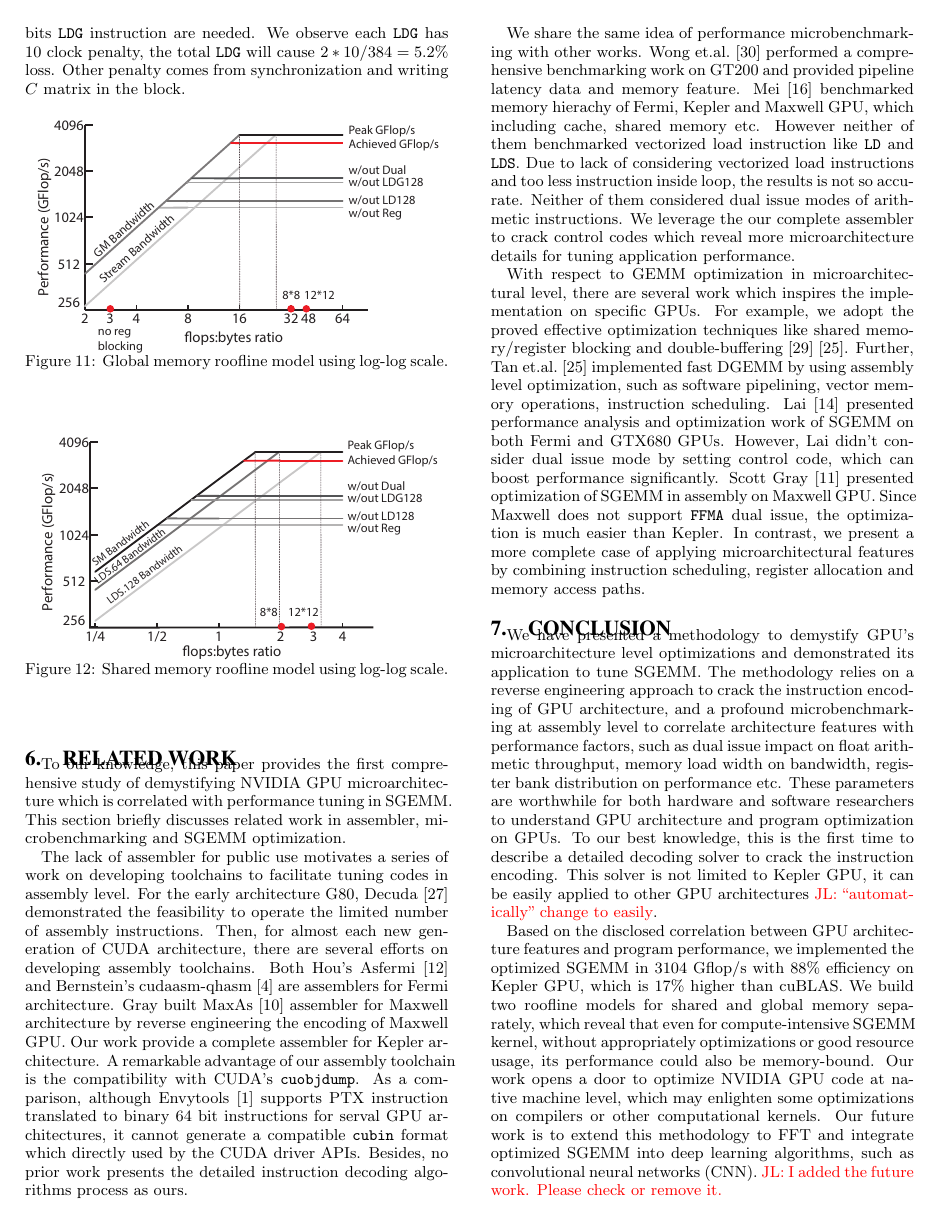
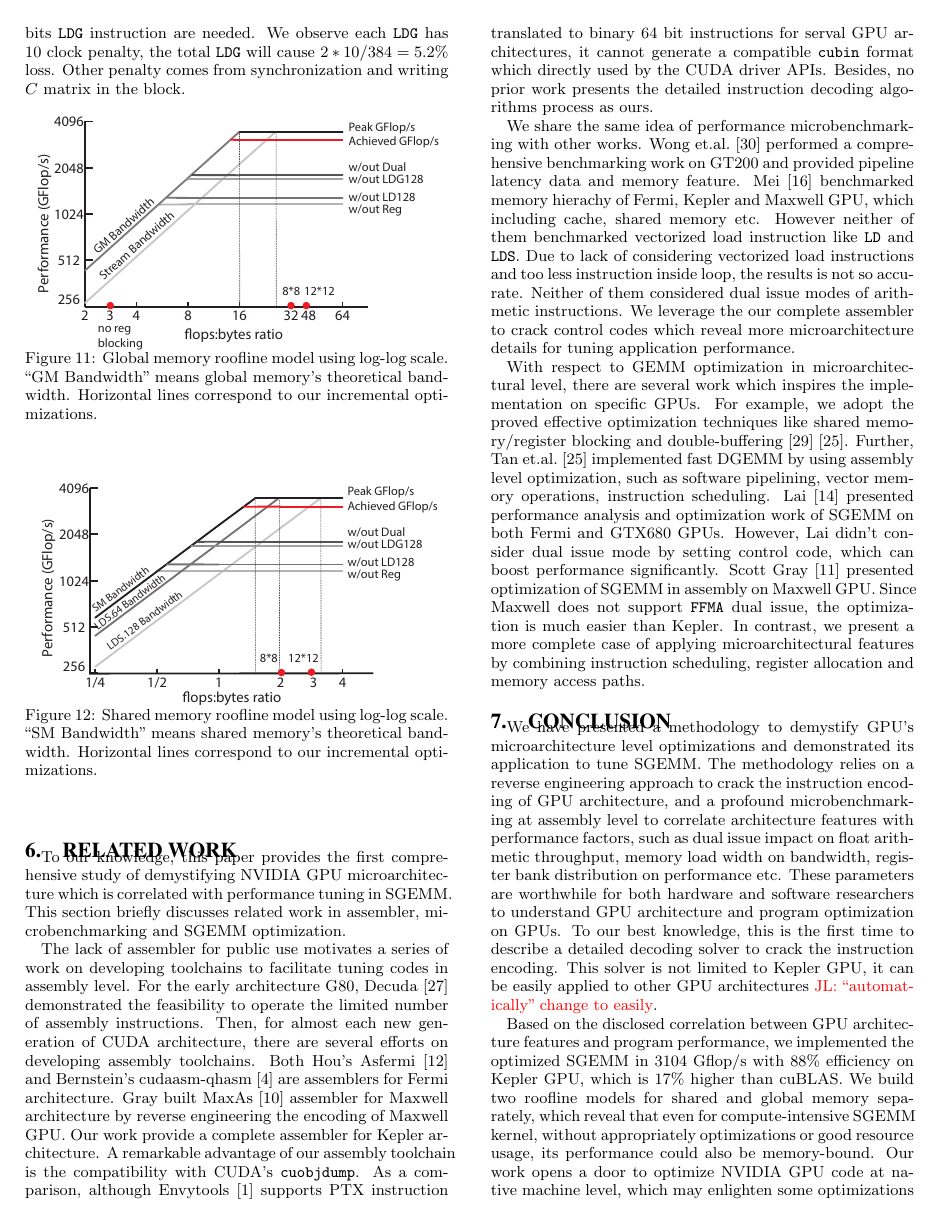
Before and after one commit to fruitfly1026/SGEMM, a LaTeX paper (sgemm.tex, which reads text/evaluation.tex): page 11 of 12. Compiled offline with pdfLaTeX.

Commit message:
add description for roofline figs

```diff
--- a/text/evaluation.tex
+++ b/text/evaluation.tex
@@ -217,7 +218,7 @@ comes from synchronization and writing $C$ matrix in the block.
 \begin{figure}[htbp]
 \begin{center}
 \includegraphics[scale=0.35]{roofline}
-    \caption{Global memory roofline model using log-log scale.}
+    \caption{Global memory roofline model using log-log scale. ``GM Bandwidth'' means global memory's theoretical bandwidth. Horizontal lines correspond to our incremental optimizations.}
 \label{fig:roofline}
 \end{center}
 \end{figure}
@@ -226,7 +227,7 @@ comes from synchronization and writing $C$ matrix in the block.
 \begin{figure}[htbp]
 \begin{center}
 \includegraphics[scale=0.35]{roofline_sm}
-    \caption{Shared memory roofline model using log-log scale.}
+    \caption{Shared memory roofline model using log-log scale. ``SM Bandwidth'' means shared memory's theoretical bandwidth. Horizontal lines correspond to our incremental optimizations.}
 \label{fig:roofline}
 \end{center}
 \end{figure}
```
Also changed, not shown: text/evaluation.tex (1 more changed lines).
